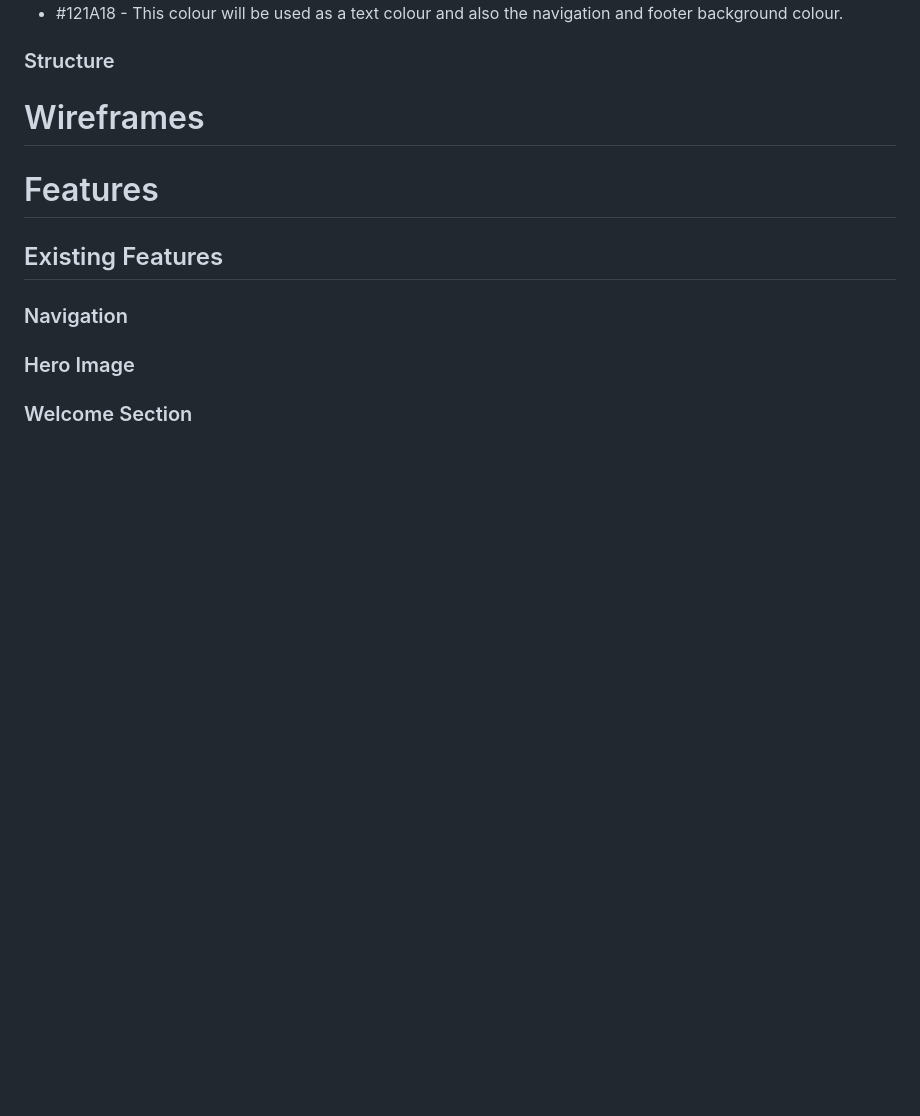
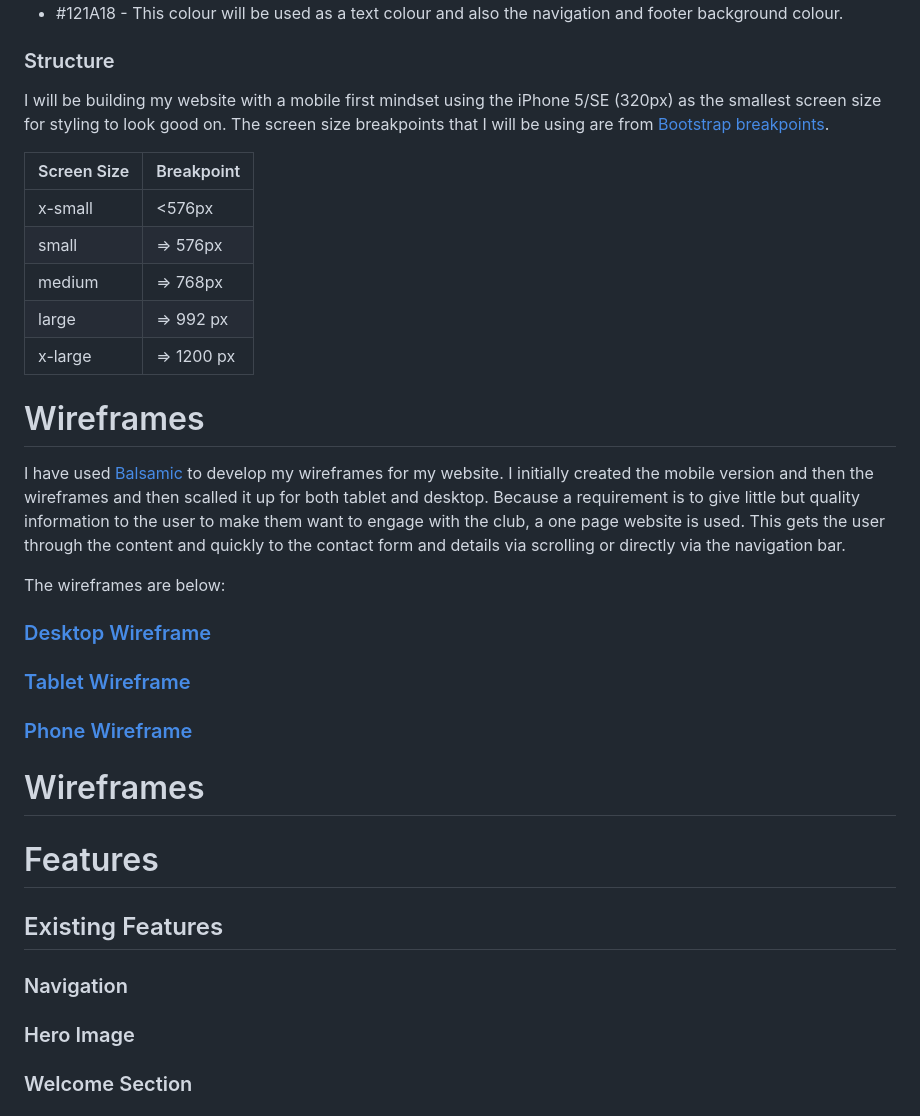
Before and after one commit to Code-Institute-Submissions/T4Tri-triathlon-club, a Markdown page: README.md, the part around the change. GitHub-like rendering; blank space fills up the shorter version.

Commit message:
Add wireframes to readme.md

```diff
--- a/README.md
+++ b/README.md
@@ -87,7 +87,24 @@ I will explain the uses of the varius colours below, starting from top to bottom
  * #121A18 - This colour will be used as a text colour and also the navigation and footer background colour.
 
 ### Structure
+I will be building my website with a mobile first mindset using the iPhone 5/SE (320px) as the smallest screen size for styling to look good on. The screen size breakpoints that I will be using are from [Bootstrap breakpoints](https://getbootstrap.com/docs/5.0/layout/breakpoints/ "Bootstrap").
 
+| Screen Size | Breakpoint |
+| ----------- | ---------- |
+| x-small     | <576px     |
+| small       | => 576px   |
+| medium      | => 768px   |
+| large       | => 992 px  |
+| x-large     | => 1200 px |
+# Wireframes
+I have used [Balsamic](https://balsamiq.com/wireframes/ "Balsamic") to develop my wireframes for my website. I initially created the mobile version and then the wireframes and then scalled it up for both tablet and desktop. Because a requirement is to give little but quality information to the user to make them want to engage with the club, a one page website is used. This gets the user through the content and quickly to the contact form and details via scrolling or directly via the navigation bar.
+
+The wireframes are below:
+
+
+### [Desktop Wireframe](wireframes/T4Tri_desktop.png "Desktop wireframe")
+### [Tablet Wireframe](wireframes/T4Tri_tablet.png "Tablet wireframe")
+### [Phone Wireframe](wireframes/T4Tri_phone.png "Phone wireframe")
 # Wireframes
 
 # Features
```
Also changed, not shown: wireframes/T4Tri_desktop.png (added), wireframes/T4Tri_phone.png (added), wireframes/T4Tri_tablet.png (added).
